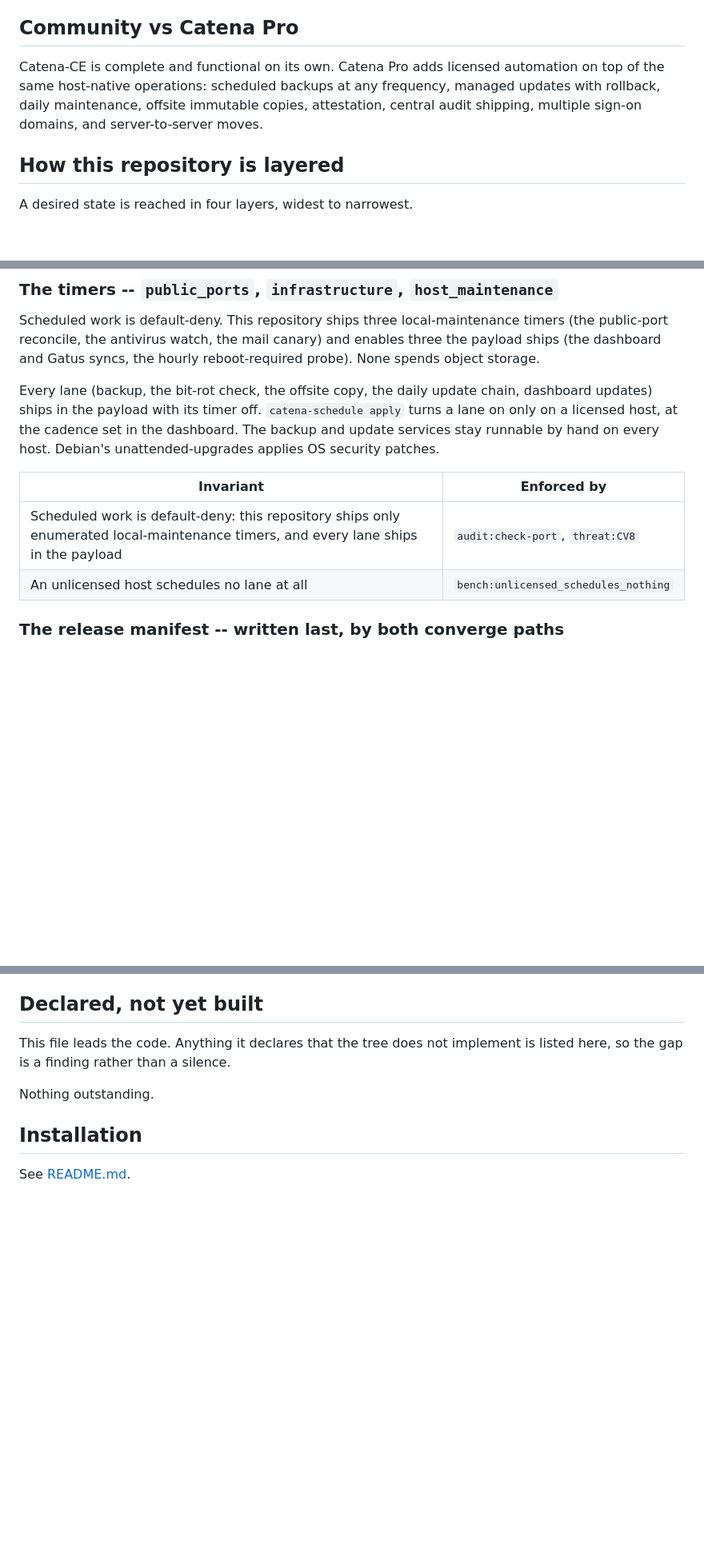
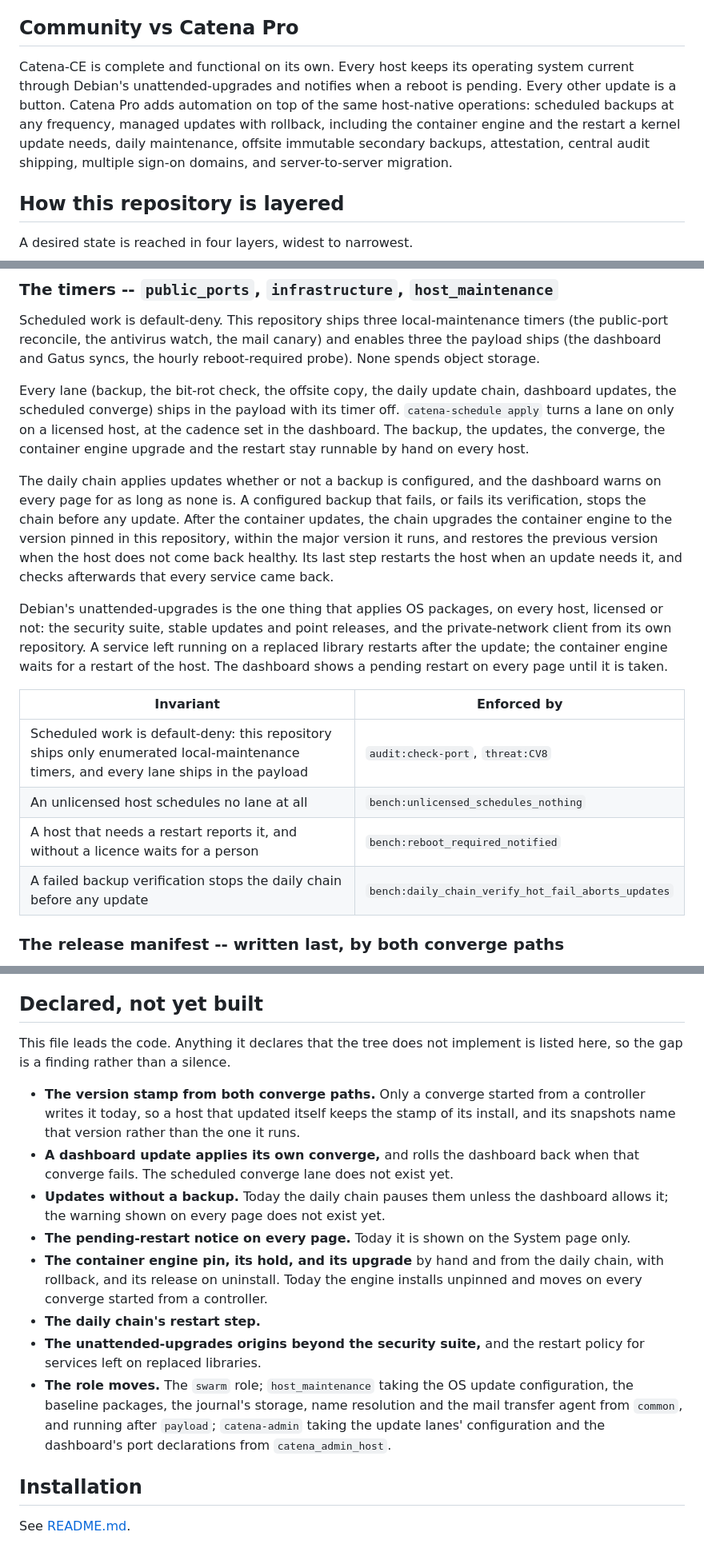
Before and after one commit to catenahq/catena-ce, a Markdown page: SPEC.md, 3 parts joined by grey strips. Shown at 80% size. GitHub-like rendering; blank space fills up the shorter version.

```diff
--- a/SPEC.md
+++ b/SPEC.md
@@ -24,11 +24,13 @@ not implement.
 
 ## Community vs Catena Pro
 
-Catena-CE is complete and functional on its own. Catena Pro adds licensed
-automation on top of the same host-native operations: scheduled backups at any
-frequency, managed updates with rollback, daily maintenance, offsite immutable
-copies, attestation, central audit shipping, multiple sign-on domains, and
-server-to-server moves.
+Catena-CE is complete and functional on its own. Every host keeps its
+operating system current through Debian's unattended-upgrades and notifies when a reboot is pending. Every other update is a button.
+Catena Pro adds automation on top of the same host-native operations:
+scheduled backups at any frequency, managed updates with rollback, including
+the container engine and the restart a kernel update needs, daily maintenance,
+offsite immutable secondary backups, attestation, central audit shipping, multiple
+sign-on domains, and server-to-server migration.
 
 ## How this repository is layered
 
@@ -287,15 +290,33 @@ enables three the payload ships (the dashboard and Gatus syncs, the hourly
 reboot-required probe). None spends object storage.
 
 Every lane (backup, the bit-rot check, the offsite copy, the daily update
-chain, dashboard updates) ships in the payload with its timer off.
-`catena-schedule apply` turns a lane on only on a licensed host, at the
-cadence set in the dashboard. The backup and update services stay runnable by
-hand on every host. Debian's unattended-upgrades applies OS security patches.
+chain, dashboard updates, the scheduled converge) ships in the payload with its
+timer off. `catena-schedule apply` turns a lane on only on a licensed host, at
+the cadence set in the dashboard. The backup, the updates, the converge, the
+container engine upgrade and the restart stay runnable by hand on every host.
+
+The daily chain applies updates whether or not a backup is configured, and the
+dashboard warns on every page for as long as none is. A configured backup that
+fails, or fails its verification, stops the chain before any update. After the
+container updates, the chain upgrades the container engine to the version
+pinned in this repository, within the major version it runs, and restores the
+previous version when the host does not come back healthy. Its last step
+restarts the host when an update needs it, and checks afterwards that every
+service came back.
+
+Debian's unattended-upgrades is the one thing that applies OS packages, on
+every host, licensed or not: the security suite, stable updates and point
+releases, and the private-network client from its own repository. A service
+left running on a replaced library restarts after the update; the container
+engine waits for a restart of the host. The dashboard shows a pending restart
+on every page until it is taken.
 
 | Invariant | Enforced by |
 | --- | --- |
 | Scheduled work is default-deny: this repository ships only enumerated local-maintenance timers, and every lane ships in the payload | `audit:check-port`, `threat:CV8` |
 | An unlicensed host schedules no lane at all | `bench:unlicensed_schedules_nothing` |
+| A host that needs a restart reports it, and without a licence waits for a person | `bench:reboot_required_notified` |
+| A failed backup verification stops the daily chain before any update | `bench:daily_chain_verify_hot_fail_aborts_updates` |
 
 ### The release manifest -- written last, by both converge paths
 
@@ -375,7 +412,27 @@ a retired invariant, fails the build.
 This file leads the code. Anything it declares that the tree does not
 implement is listed here, so the gap is a finding rather than a silence.
 
-Nothing outstanding.
+- **The version stamp from both converge paths.** Only a converge started from
+  a controller writes it today, so a host that updated itself keeps the stamp
+  of its install, and its snapshots name that version rather than the one it
+  runs.
+- **A dashboard update applies its own converge,** and rolls the dashboard back
+  when that converge fails. The scheduled converge lane does not exist yet.
+- **Updates without a backup.** Today the daily chain pauses them unless the
+  dashboard allows it; the warning shown on every page does not exist yet.
+- **The pending-restart notice on every page.** Today it is shown on the
+  System page only.
+- **The container engine pin, its hold, and its upgrade** by hand and from the
+  daily chain, with rollback, and its release on uninstall. Today the engine
+  installs unpinned and moves on every converge started from a controller.
+- **The daily chain's restart step.**
+- **The unattended-upgrades origins beyond the security suite,** and the
+  restart policy for services left on replaced libraries.
+- **The role moves.** The `swarm` role; `host_maintenance` taking the OS update
+  configuration, the baseline packages, the journal's storage, name resolution
+  and the mail transfer agent from `common`, and running after `payload`;
+  `catena-admin` taking the update lanes' configuration and the dashboard's
+  port declarations from `catena_admin_host`.
 
 ## Installation
 
```
Also changed, not shown: other parts of SPEC.md (+25 -8 lines).
